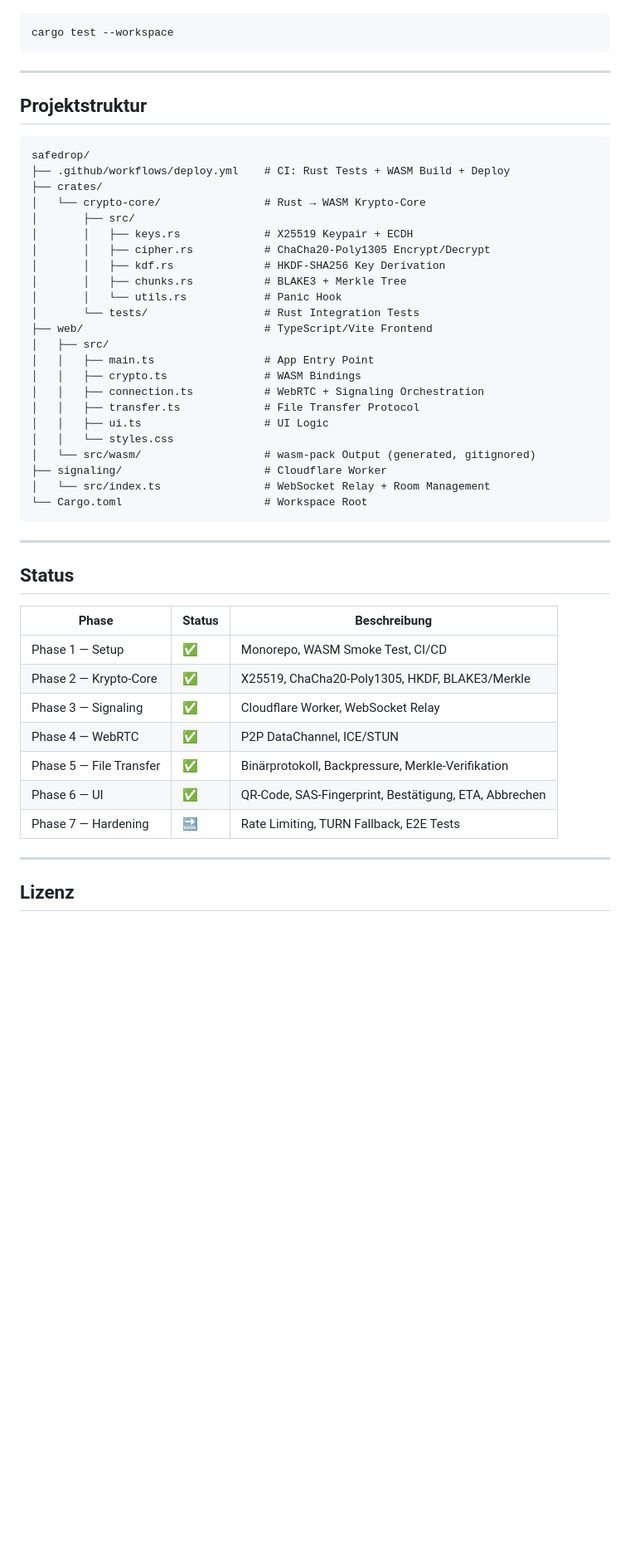
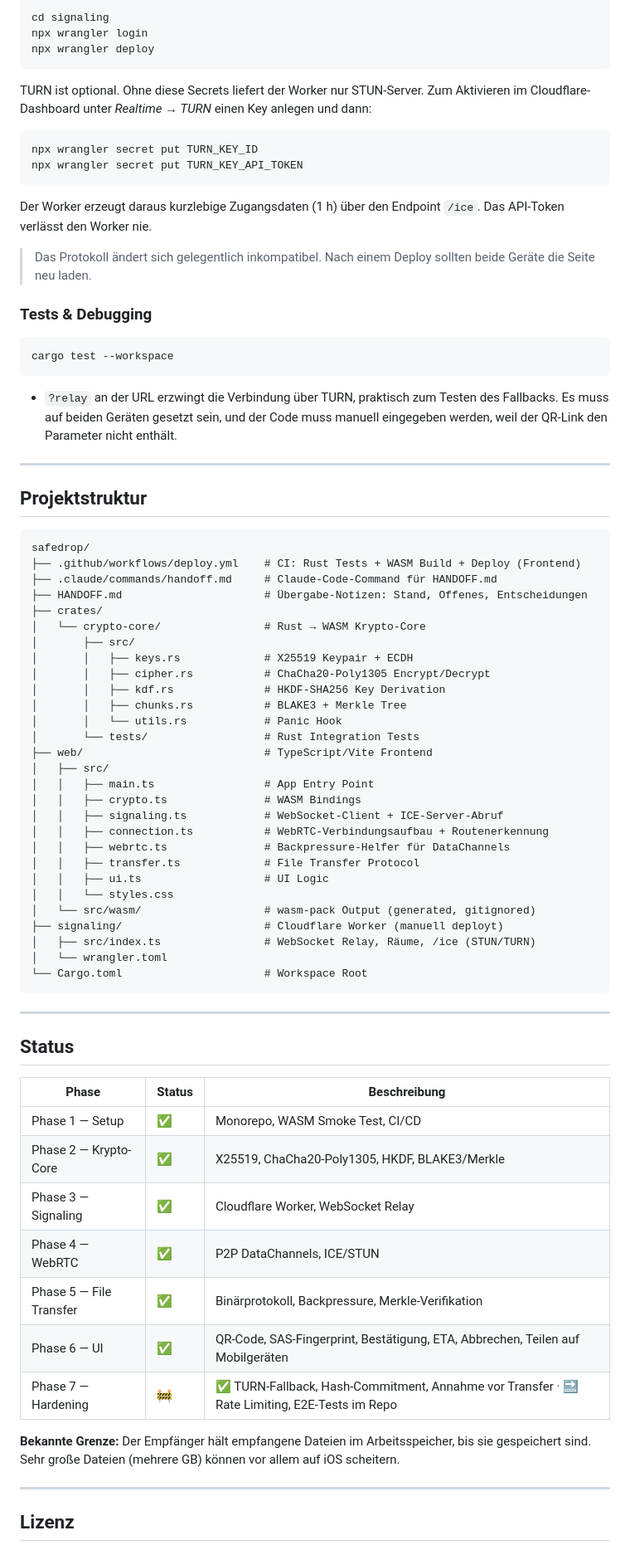
Before and after one commit to BocraftTV/safedrop, a Markdown page: README.md, the part around one of its changes. Shown at 83% size. GitHub-like rendering; blank space fills up the shorter version.

````diff
--- a/README.md
+++ b/README.md
@@ -101,7 +134,27 @@ npm run dev
+```bash
+cd signaling
+npx wrangler login
+npx wrangler deploy
+```
+
+TURN ist optional. Ohne diese Secrets liefert der Worker nur STUN-Server. Zum Aktivieren im Cloudflare-Dashboard unter *Realtime → TURN* einen Key anlegen und dann:
+
+```bash
+npx wrangler secret put TURN_KEY_ID
+npx wrangler secret put TURN_KEY_API_TOKEN
+```
+
+Der Worker erzeugt daraus kurzlebige Zugangsdaten (1 h) über den Endpoint `/ice`. Das API-Token verlässt den Worker nie.
+
+> Das Protokoll ändert sich gelegentlich inkompatibel. Nach einem Deploy sollten beide Geräte die Seite neu laden.
+
+### Tests & Debugging
 
 ```bash
 cargo test --workspace
 ```
+
+- `?relay` an der URL erzwingt die Verbindung über TURN, praktisch zum Testen des Fallbacks. Es muss auf beiden Geräten gesetzt sein, und der Code muss manuell eingegeben werden, weil der QR-Link den Parameter nicht enthält.
 
 ---
 
@@ -109,7 +162,9 @@ cargo test --workspace
 
 ```
 safedrop/
-├── .github/workflows/deploy.yml    # CI: Rust Tests + WASM Build + Deploy
+├── .github/workflows/deploy.yml    # CI: Rust Tests + WASM Build + Deploy (Frontend)
+├── .claude/commands/handoff.md     # Claude-Code-Command für HANDOFF.md
+├── HANDOFF.md                      # Übergabe-Notizen: Stand, Offenes, Entscheidungen
 ├── crates/
 │   └── crypto-core/                # Rust → WASM Krypto-Core
 │       ├── src/
@@ -123,13 +178,16 @@ safedrop/
 │   ├── src/
 │   │   ├── main.ts                 # App Entry Point
 │   │   ├── crypto.ts               # WASM Bindings
-│   │   ├── connection.ts           # WebRTC + Signaling Orchestration
+│   │   ├── signaling.ts            # WebSocket-Client + ICE-Server-Abruf
+│   │   ├── connection.ts           # WebRTC-Verbindungsaufbau + Routenerkennung
+│   │   ├── webrtc.ts               # Backpressure-Helfer für DataChannels
 │   │   ├── transfer.ts             # File Transfer Protocol
 │   │   ├── ui.ts                   # UI Logic
 │   │   └── styles.css
 │   └── src/wasm/                   # wasm-pack Output (generated, gitignored)
-├── signaling/                      # Cloudflare Worker
-│   └── src/index.ts                # WebSocket Relay + Room Management
+├── signaling/                      # Cloudflare Worker (manuell deployt)
+│   ├── src/index.ts                # WebSocket Relay, Räume, /ice (STUN/TURN)
+│   └── wrangler.toml
 └── Cargo.toml                      # Workspace Root
 ```
 
@@ -142,10 +200,12 @@ safedrop/
 | Phase 1 — Setup | ✅ | Monorepo, WASM Smoke Test, CI/CD |
 | Phase 2 — Krypto-Core | ✅ | X25519, ChaCha20-Poly1305, HKDF, BLAKE3/Merkle |
 | Phase 3 — Signaling | ✅ | Cloudflare Worker, WebSocket Relay |
-| Phase 4 — WebRTC | ✅ | P2P DataChannel, ICE/STUN |
+| Phase 4 — WebRTC | ✅ | P2P DataChannels, ICE/STUN |
 | Phase 5 — File Transfer | ✅ | Binärprotokoll, Backpressure, Merkle-Verifikation |
-| Phase 6 — UI | ✅ | QR-Code, SAS-Fingerprint, Bestätigung, ETA, Abbrechen |
-| Phase 7 — Hardening | 🔜 | Rate Limiting, TURN Fallback, E2E Tests |
+| Phase 6 — UI | ✅ | QR-Code, SAS-Fingerprint, Bestätigung, ETA, Abbrechen, Teilen auf Mobilgeräten |
+| Phase 7 — Hardening | 🚧 | ✅ TURN-Fallback, Hash-Commitment, Annahme vor Transfer · 🔜 Rate Limiting, E2E-Tests im Repo |
+
+**Bekannte Grenze:** Der Empfänger hält empfangene Dateien im Arbeitsspeicher, bis sie gespeichert sind. Sehr große Dateien (mehrere GB) können vor allem auf iOS scheitern.
 
 ---
 
````
Also changed, not shown: other parts of README.md (+57 -24 lines), HANDOFF.md (+4 -5 lines).
